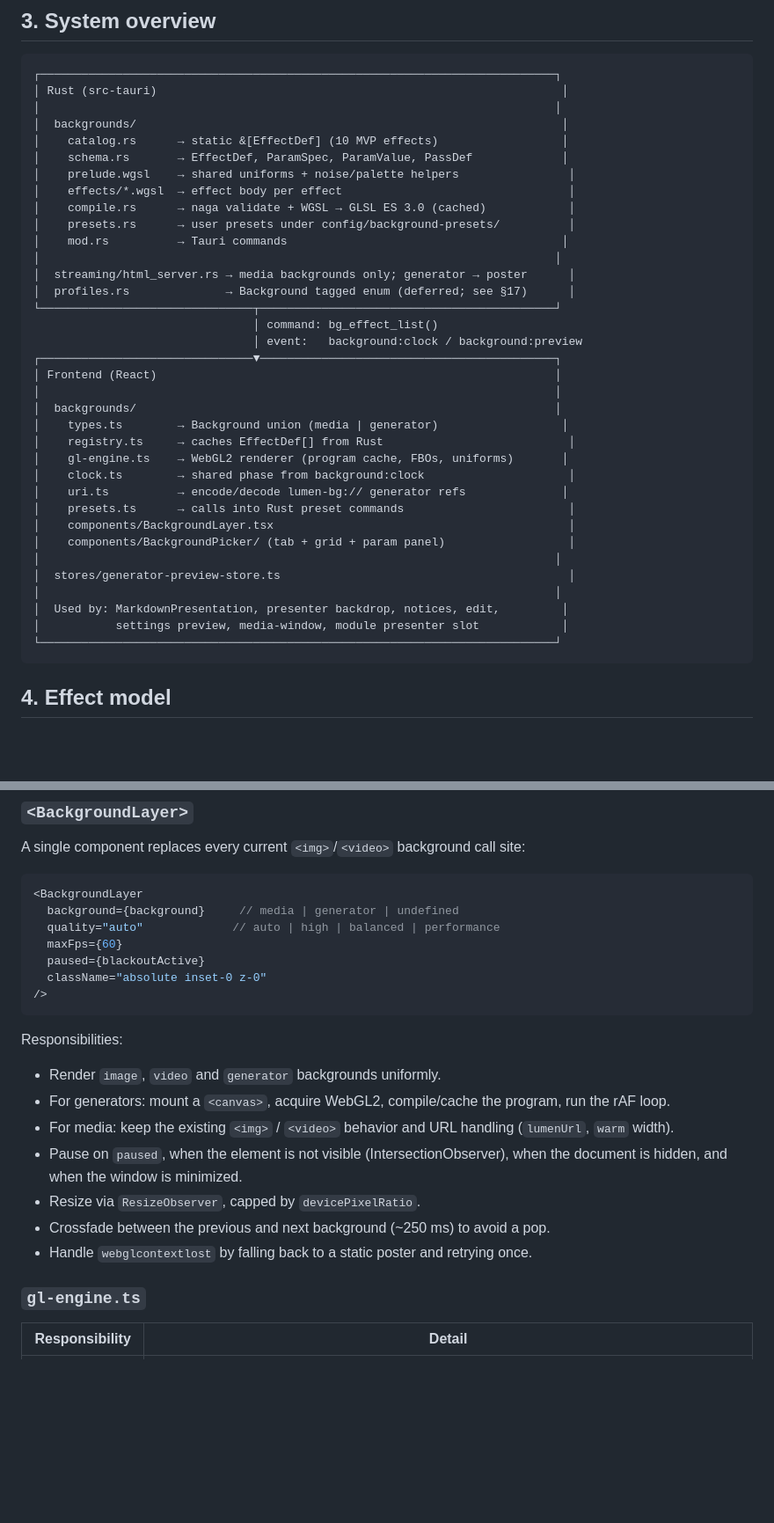
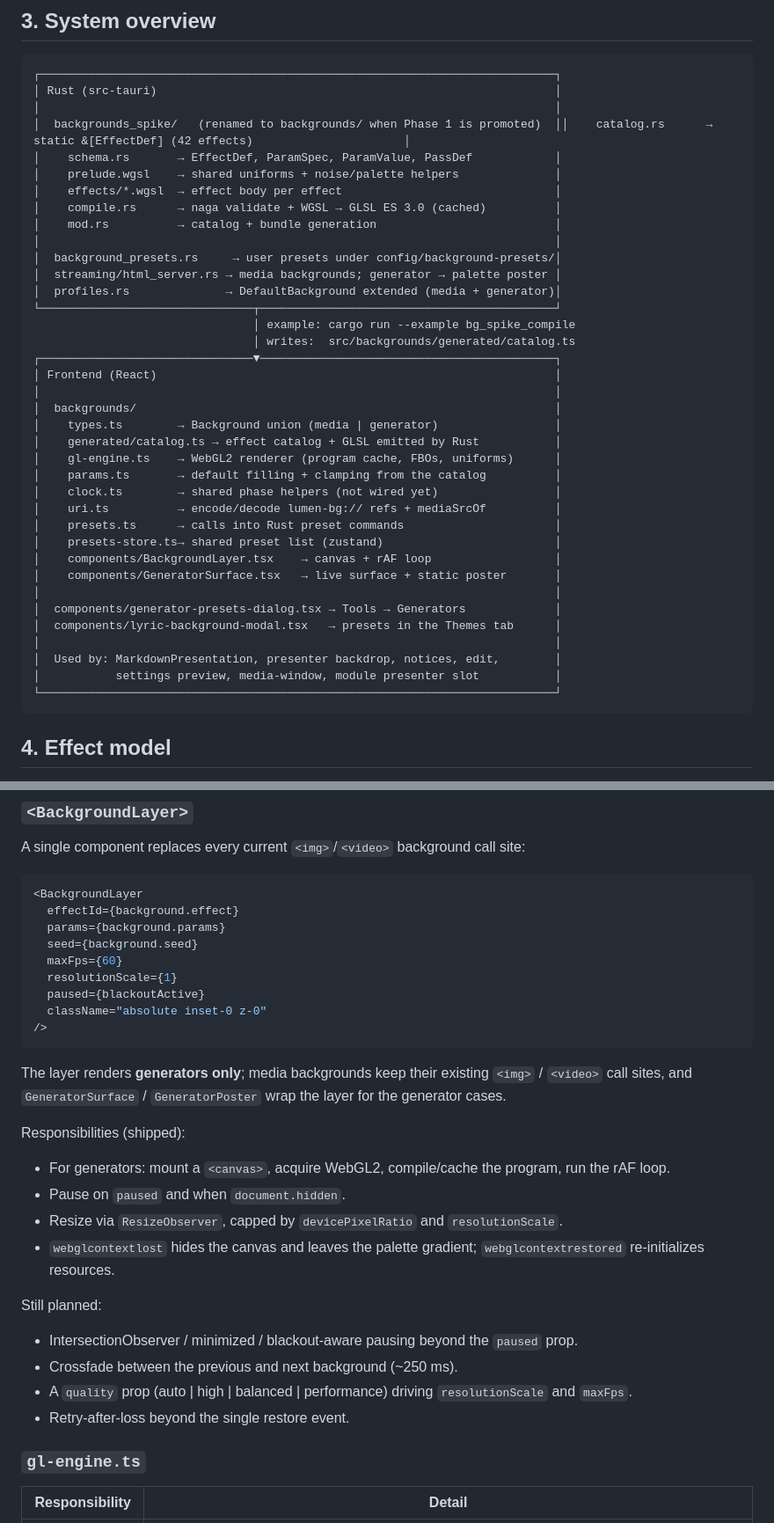
Before and after one commit to Lumen-media/lumen, a Markdown page: docs/architecture/generator-backgrounds-architecture.md, 2 parts joined by grey strips. Shown at 88% size. Drawn GitHub-style; blank space fills up the shorter version.

````diff
--- a/docs/architecture/generator-backgrounds-architecture.md
+++ b/docs/architecture/generator-backgrounds-architecture.md
@@ -68,39 +68,41 @@ If a future version needs Rust executing per-frame simulation logic, the middle
 
 ```
 ┌───────────────────────────────────────────────────────────────────────────┐
-│ Rust (src-tauri)                                                           │
+│ Rust (src-tauri)                                                          │
 │                                                                           │
-│  backgrounds/                                                              │
-│    catalog.rs      → static &[EffectDef] (10 MVP effects)                  │
-│    schema.rs       → EffectDef, ParamSpec, ParamValue, PassDef             │
-│    prelude.wgsl    → shared uniforms + noise/palette helpers                │
-│    effects/*.wgsl  → effect body per effect                                 │
-│    compile.rs      → naga validate + WGSL → GLSL ES 3.0 (cached)            │
-│    presets.rs      → user presets under config/background-presets/          │
-│    mod.rs          → Tauri commands                                        │
+│  backgrounds_spike/   (renamed to backgrounds/ when Phase 1 is promoted)  ││    catalog.rs      → static &[EffectDef] (42 effects)                      │
+│    schema.rs       → EffectDef, ParamSpec, ParamValue, PassDef            │
+│    prelude.wgsl    → shared uniforms + noise/palette helpers              │
+│    effects/*.wgsl  → effect body per effect                               │
+│    compile.rs      → naga validate + WGSL → GLSL ES 3.0 (cached)          │
+│    mod.rs          → catalog + bundle generation                          │
 │                                                                           │
-│  streaming/html_server.rs → media backgrounds only; generator → poster      │
-│  profiles.rs              → Background tagged enum (deferred; see §17)      │
+│  background_presets.rs     → user presets under config/background-presets/│
+│  streaming/html_server.rs → media backgrounds; generator → palette poster │
+│  profiles.rs              → DefaultBackground extended (media + generator)│
 └───────────────────────────────┬───────────────────────────────────────────┘
-                                │ command: bg_effect_list()
-                                │ event:   background:clock / background:preview
+                                │ example: cargo run --example bg_spike_compile
+                                │ writes:  src/backgrounds/generated/catalog.ts
 ┌───────────────────────────────▼───────────────────────────────────────────┐
 │ Frontend (React)                                                          │
 │                                                                           │
 │  backgrounds/                                                             │
-│    types.ts        → Background union (media | generator)                  │
-│    registry.ts     → caches EffectDef[] from Rust                           │
-│    gl-engine.ts    → WebGL2 renderer (program cache, FBOs, uniforms)       │
-│    clock.ts        → shared phase from background:clock                     │
-│    uri.ts          → encode/decode lumen-bg:// generator refs              │
-│    presets.ts      → calls into Rust preset commands                        │
-│    components/BackgroundLayer.tsx                                           │
-│    components/BackgroundPicker/ (tab + grid + param panel)                  │
+│    types.ts        → Background union (media | generator)                 │
+│    generated/catalog.ts → effect catalog + GLSL emitted by Rust           │
+│    gl-engine.ts    → WebGL2 renderer (program cache, FBOs, uniforms)      │
+│    params.ts       → default filling + clamping from the catalog          │
+│    clock.ts        → shared phase helpers (not wired yet)                 │
+│    uri.ts          → encode/decode lumen-bg:// refs + mediaSrcOf          │
+│    presets.ts      → calls into Rust preset commands                      │
+│    presets-store.ts→ shared preset list (zustand)                         │
+│    components/BackgroundLayer.tsx    → canvas + rAF loop                  │
+│    components/GeneratorSurface.tsx   → live surface + static poster       │
 │                                                                           │
-│  stores/generator-preview-store.ts                                          │
+│  components/generator-presets-dialog.tsx → Tools → Generators             │
+│  components/lyric-background-modal.tsx   → presets in the Themes tab      │
 │                                                                           │
-│  Used by: MarkdownPresentation, presenter backdrop, notices, edit,         │
-│           settings preview, media-window, module presenter slot            │
+│  Used by: MarkdownPresentation, presenter backdrop, notices, edit,        │
+│           settings preview, media-window, module presenter slot           │
 └───────────────────────────────────────────────────────────────────────────┘
 ```
 
@@ -267,23 +271,31 @@ A single component replaces every current `<img>`/`<video>` background call site
 
 ```tsx
 <BackgroundLayer
-  background={background}     // media | generator | undefined
-  quality="auto"             // auto | high | balanced | performance
+  effectId={background.effect}
+  params={background.params}
+  seed={background.seed}
   maxFps={60}
+  resolutionScale={1}
   paused={blackoutActive}
   className="absolute inset-0 z-0"
 />
 ```
 
-Responsibilities:
+The layer renders **generators only**; media backgrounds keep their existing `<img>` / `<video>` call sites, and `GeneratorSurface` / `GeneratorPoster` wrap the layer for the generator cases.
 
-- Render `image`, `video` and `generator` backgrounds uniformly.
+Responsibilities (shipped):
+
 - For generators: mount a `<canvas>`, acquire WebGL2, compile/cache the program, run the rAF loop.
-- For media: keep the existing `<img>` / `<video>` behavior and URL handling (`lumenUrl`, `warm` width).
-- Pause on `paused`, when the element is not visible (IntersectionObserver), when the document is hidden, and when the window is minimized.
-- Resize via `ResizeObserver`, capped by `devicePixelRatio`.
-- Crossfade between the previous and next background (~250 ms) to avoid a pop.
-- Handle `webglcontextlost` by falling back to a static poster and retrying once.
+- Pause on `paused` and when `document.hidden`.
+- Resize via `ResizeObserver`, capped by `devicePixelRatio` and `resolutionScale`.
+- `webglcontextlost` hides the canvas and leaves the palette gradient; `webglcontextrestored` re-initializes resources.
+
+Still planned:
+
+- IntersectionObserver / minimized / blackout-aware pausing beyond the `paused` prop.
+- Crossfade between the previous and next background (~250 ms).
+- A `quality` prop (auto | high | balanced | performance) driving `resolutionScale` and `maxFps`.
+- Retry-after-loss beyond the single restore event.
 
 ### `gl-engine.ts`
 
````
Also changed, not shown: other parts of docs/architecture/generator-backgrounds-architecture.md (+60 -22 lines), docs/architecture/generator-backgrounds-plan.md (+27 -28 lines), docs/usability/generator-backgrounds-usage.md (+40 -48 lines).
